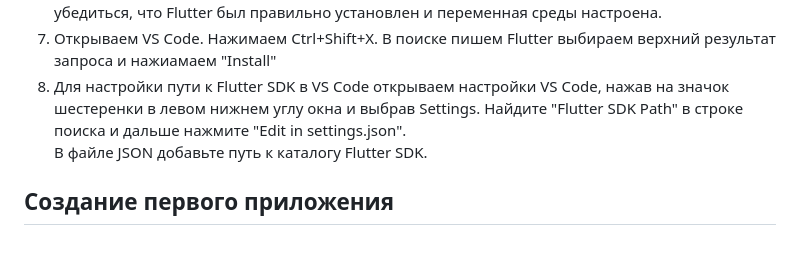
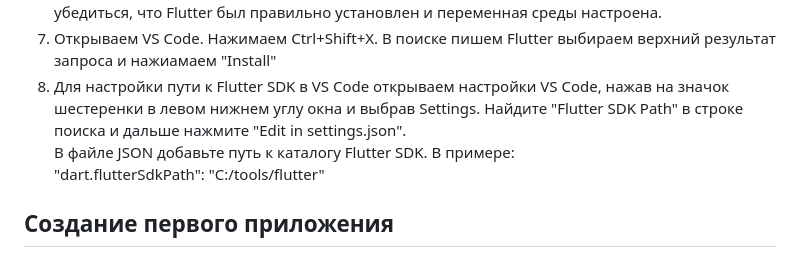
Before and after one commit to BurdinskayaNV/-Flutter, a Markdown page: Lib1/My_app/README.md, the part around the change. Rendered like a GitHub page.

```diff
--- a/Lib1/My_app/README.md
+++ b/Lib1/My_app/README.md
@@ -12,6 +12,8 @@
 7. Открываем VS Code. Нажимаем Ctrl+Shift+X. В поиске пишем Flutter выбираем верхний результат запроса и нажиамаем "Install"
 8. Для настройки пути к Flutter SDK в VS Code открываем настройки VS Code, нажав на значок шестеренки в левом нижнем углу окна и выбрав Settings. Найдите "Flutter SDK Path" в строке поиска и дальше нажмите "Edit in settings.json".
 В файле JSON добавьте путь к каталогу Flutter SDK.
+В примере:
+"dart.flutterSdkPath": "C:/tools/flutter"
 
 
 ## Создание первого приложения
```
